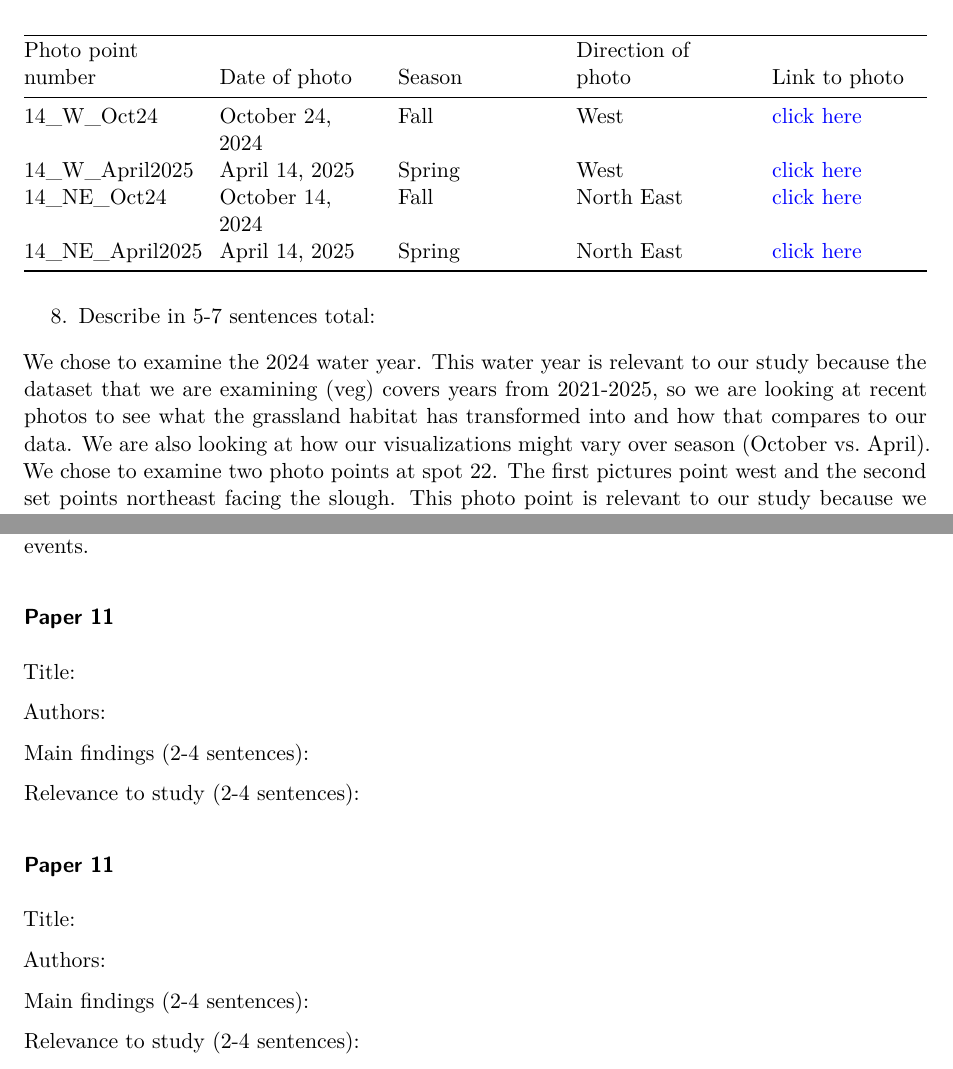
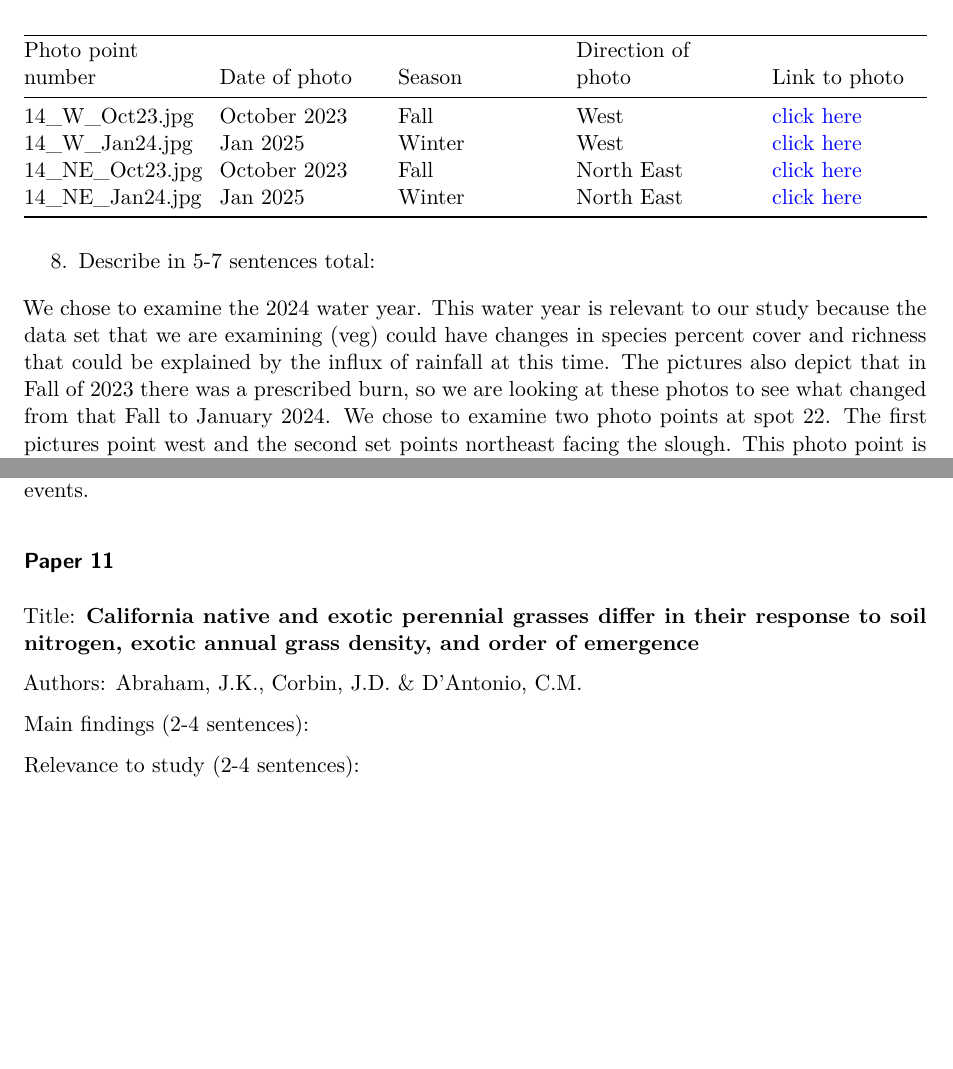
Before and after one commit to alyssahagele29/193-group-project, a Quarto document (code/lit_template.qmd): two parts of pages 1 and 7 of 7, joined at a grey line, cut so that both start at the same text, the shorter picture padded with empty space. Rendered offline with R 4.5, knitr and Pandoc in place of Quarto, then LaTeX, with nearby package versions.

Commit message:
edit photo table and description

```diff
--- a/code/lit_template.qmd
+++ b/code/lit_template.qmd
@@ -14,14 +14,14 @@ format:
 
 | Photo point number | Date of photo    | Season           | Direction of photo | Link to photo    |
 |:-------------------|:-----------------|:-----------------|:-------------------|:-----------------|
-| 14_W_Oct24         | October 24, 2024 | Fall             | West               | [click here](https://ucsb.app.box.com/s/e2r7vg2d0rmfj0aa60m77tlba6bzc035/file/1687215251074)              |
-| 14_W_April2025     | April 14, 2025   | Spring           | West               | [click here](https://ucsb.app.box.com/s/e2r7vg2d0rmfj0aa60m77tlba6bzc035/file/2055665470920)              |
-| 14_NE_Oct24        | October 14, 2024 | Fall             | North East         | [click here](https://ucsb.app.box.com/s/e2r7vg2d0rmfj0aa60m77tlba6bzc035/file/1687217398855)              |
-| 14_NE_April2025    | April 14, 2025   | Spring           | North East         | [click here](https://ucsb.app.box.com/s/e2r7vg2d0rmfj0aa60m77tlba6bzc035/file/2055655076953)              |
+| 14_W_Oct23.jpg         | October 2023 | Fall             | West               | [click here](https://ucsb.app.box.com/s/e2r7vg2d0rmfj0aa60m77tlba6bzc035/file/1355032143787)              |
+| 14_W_Jan24.jpg     | Jan 2025   | Winter           | West               | [click here](https://ucsb.app.box.com/s/e2r7vg2d0rmfj0aa60m77tlba6bzc035/file/1648701621479)              |
+| 14_NE_Oct23.jpg        | October 2023 | Fall             | North East         | [click here](https://ucsb.app.box.com/s/e2r7vg2d0rmfj0aa60m77tlba6bzc035/file/1355014900601)              |
+| 14_NE_Jan24.jpg    | Jan 2025   | Winter           | North East         | [click here](https://ucsb.app.box.com/s/e2r7vg2d0rmfj0aa60m77tlba6bzc035/file/1648707674156)              |
 
 8.  Describe in 5-7 sentences total:
 
-We chose to examine the 2024 water year. This water year is relevant to our study because the dataset that we are examining (veg) covers years from 2021-2025, so we are looking at recent photos to see what the grassland habitat has transformed into and how that compares to our data. We are also looking at how our visualizations might vary over season (October vs. April). We chose to examine two photo points at spot 22. The first pictures point west and the second set points northeast facing the slough. This photo point is relevant to our study because we want to examine grasslands at a time when a major prescribed fire occurred, as well as a wet water year. We see significant changes in vegetation abundance in April compared to October for both directions. There is higher abundance in April as well as it being greener. This could point to higher numbers of both native and non-native species presence. The northeast photos also show changes in water elevation for the slough, as it is higher in April than in October.
+We chose to examine the 2024 water year. This water year is relevant to our study because the data set that we are examining (veg) could have changes in species percent cover and richness that could be explained by the influx of rainfall at this time. The pictures also depict that in Fall of 2023 there was a prescribed burn, so we are looking at these photos to see what changed from that Fall to January 2024. We chose to examine two photo points at spot 22. The first pictures point west and the second set points northeast facing the slough. This photo point is relevant to our study because we want to examine grasslands at a time when a major prescribed fire occurred, as well as a wet water year. We see a significant increase in vegetation abundance in January compared to October for both directions. This could point to higher numbers of both native and non-native species presence. The northeast photos also show changes in water elevation for the slough, as it looks slightly higher in January than in October.
 
 # Reports or posters
 
@@ -181,19 +181,9 @@ Relevance to study (2-4 sentences): This is relevant because it acts as further
 
 ### Paper 11
 
-Title:
+Title: **California native and exotic perennial grasses differ in their response to soil nitrogen, exotic annual grass density, and order of emergence**
 
-Authors:
-
-Main findings (2-4 sentences):
-
-Relevance to study (2-4 sentences):
-
-### Paper 11
-
-Title:
-
-Authors:
+Authors: Abraham, J.K., Corbin, J.D. & D’Antonio, C.M.
 
 Main findings (2-4 sentences):
 
```
Also changed, not shown: code/lit_template.qmd (10 more changed lines).
